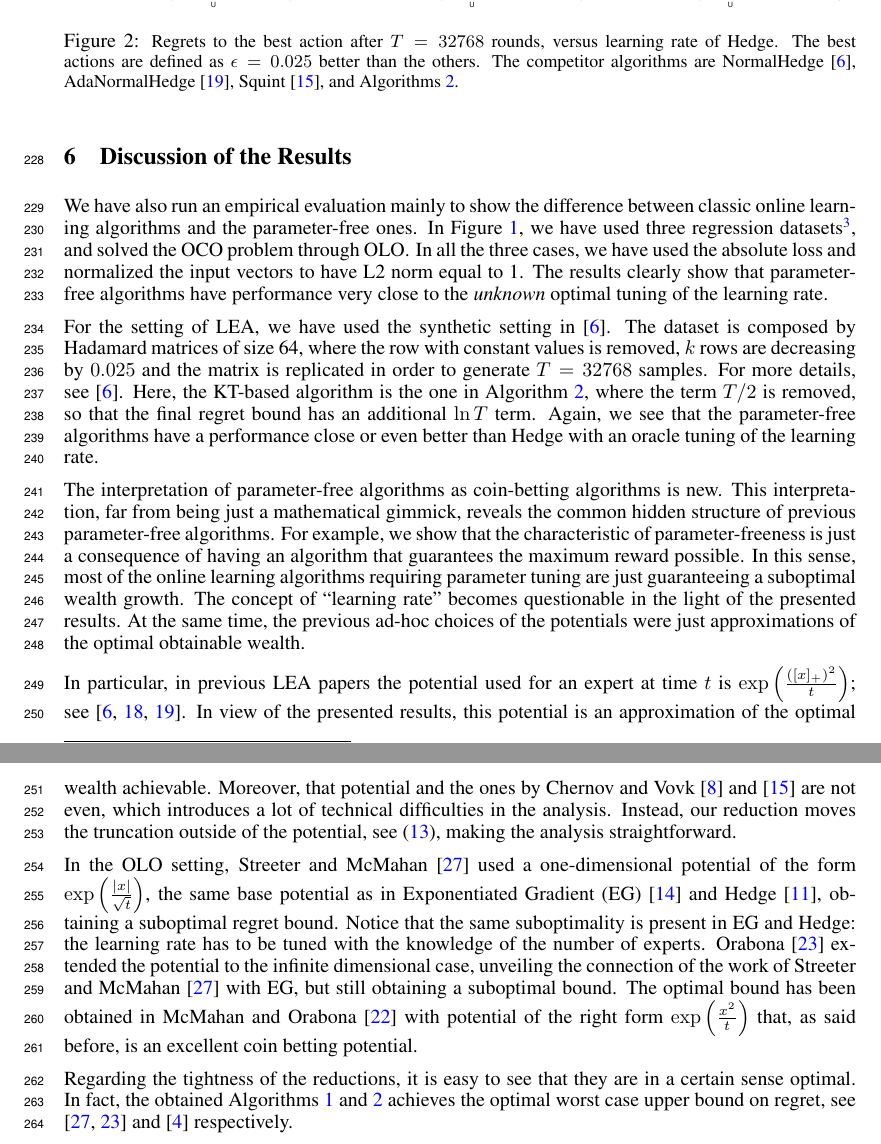
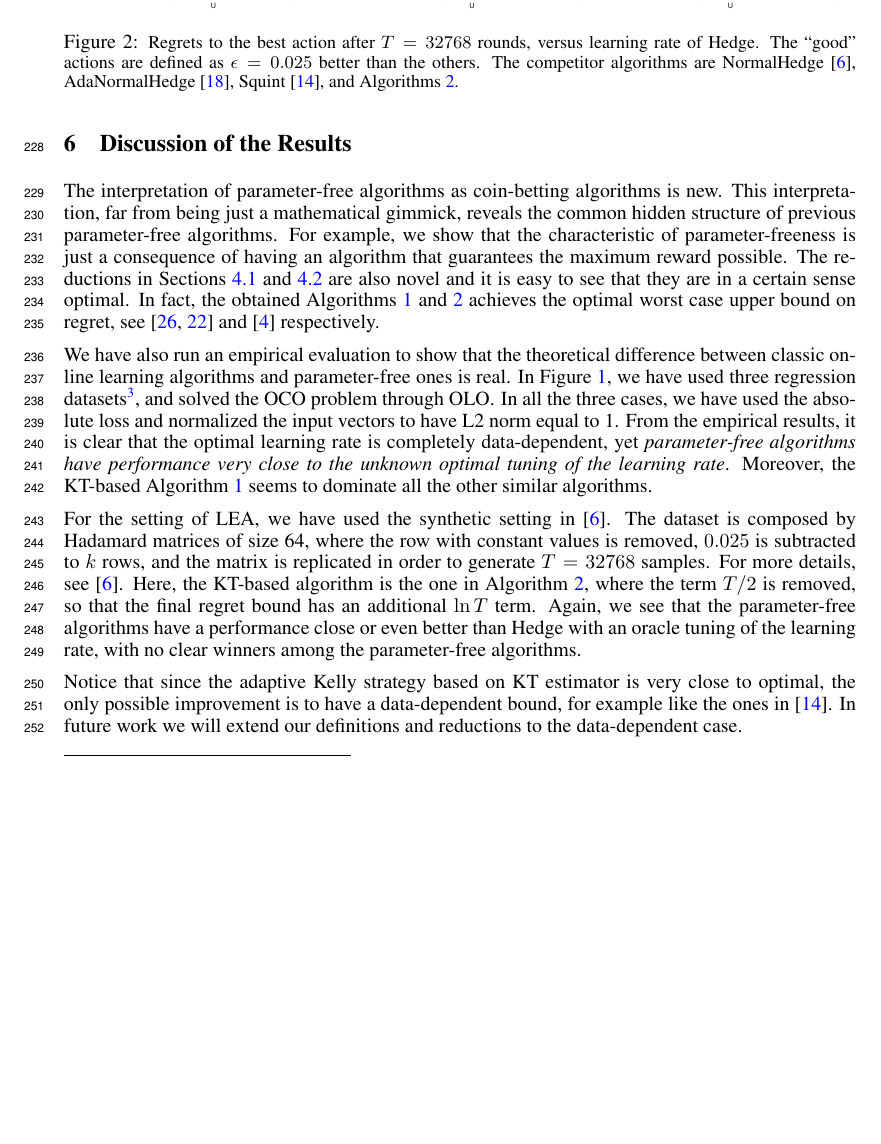
Before and after one commit to DavidPal/coin-betting-and-online-learning, a LaTeX paper (NIPS-2016-submission/main.tex, which reads NIPS-2016-submission/discussion.tex): two parts of pages 8 and 9 of 19 before the commit and part of page 8 of 18 after it, the two joined at a grey line, cut so that both start at the same text, the shorter picture padded with empty space. Compiled offline with pdfLaTeX.

Commit message:
main changes in discussion.tex

```diff
--- a/NIPS-2016-submission/discussion.tex
+++ b/NIPS-2016-submission/discussion.tex
@@ -8,73 +8,95 @@
 \subfigure{\includegraphics[width=0.32\textwidth]{figs/cadata_kt-crop.pdf}}
 \caption{\footnotesize{Total loss versus parameter of \ac{OGD}, compared with parameter-free algorithms DFEG~\cite{Orabona-2013}, Adaptive Normal~\cite{McMahan-Orabona-2014}, PiSTOL~\cite{Orabona-2014} and Algorithm~\ref{algorithm:kt-hilbert-space-olo}.}}
 \label{fig:exp_olo}
-\end{center}
 \end{figure}
 
 \begin{figure}[t]
-\begin{center}
+\centering
 \subfigure{\includegraphics[width=0.32\textwidth]{figs/fig1-crop.pdf}}
 \subfigure{\includegraphics[width=0.32\textwidth]{figs/fig2-crop.pdf}}
 \subfigure{\includegraphics[width=0.32\textwidth]{figs/fig3-crop.pdf}}
-\caption{\footnotesize{Regrets to the best action after $T = 32768$ rounds, versus learning rate of Hedge. The best actions are defined as $\epsilon=0.025$ better than the others. The competitor algorithms are NormalHedge~\cite{Chaudhuri-Freund-Hsu-2009}, AdaNormalHedge~\cite{Luo-Schapire-2015}, Squint~\cite{Koolen-van-Erven-2015}, and Algorithms~\ref{algorithm:kt-experts}.}}
+\caption{\footnotesize{Regrets to the best action after $T = 32768$ rounds, versus learning rate of Hedge. The ``good'' actions are defined as $\epsilon=0.025$ better than the others. The competitor algorithms are NormalHedge~\cite{Chaudhuri-Freund-Hsu-2009}, AdaNormalHedge~\cite{Luo-Schapire-2015}, Squint~\cite{Koolen-van-Erven-2015}, and Algorithms~\ref{algorithm:kt-experts}.}}
 \label{fig:exp_lea}
-\end{center}
 \end{figure}
 
-We have also run an empirical evaluation mainly to show the difference between
-classic online learning algorithms and the parameter-free ones. In
+The interpretation of parameter-free algorithms as coin-betting algorithms is
+new. This interpretation, far from being just a mathematical gimmick, reveals
+the common hidden structure of previous parameter-free algorithms. For example,
+we show that the characteristic of parameter-freeness is just a consequence of
+having an algorithm that guarantees the maximum reward possible.
+%In this
+%sense, most of the online learning algorithms requiring parameter tuning are
+%just guaranteeing a suboptimal wealth growth.
+%The concept of ``learning rate''
+%becomes questionable in the light of the presented results.
+%At the same time,
+%some of the previous ad-hoc choices of the potentials were just approximations of the
+%optimal obtainable wealth, see Section~\ref{section:coin-betting-potentials}.
+The reductions in Sections~\ref{section:reduction_hilbert} and~\ref{section:reduction-experts} are also novel and it is easy to see that they are in a
+certain sense optimal. In fact, the obtained
+Algorithms~\ref{algorithm:kt-hilbert-space-olo} and~\ref{algorithm:kt-experts}
+achieves the optimal worst case upper bound on regret, see \cite{Streeter-McMahan-2012,Orabona-2013}
+and \cite{Cesa-Bianchi-Lugosi-2006} respectively.
+
+We have also run an empirical evaluation to show that the theoretical difference between
+classic online learning algorithms and parameter-free ones is real. In
 Figure~\ref{fig:exp_olo}, we have used three regression
 datasets\footnote{Available at
 \url{https://www.csie.ntu.edu.tw/~cjlin/libsvmtools/datasets/}.}, and solved
 the \ac{OCO} problem through \ac{OLO}. In all the three cases, we have used the
-absolute loss and normalized the input vectors to have L2 norm equal to 1. The
-results clearly show that parameter-free algorithms have performance very close
-to the \emph{unknown} optimal tuning of the learning rate.
+absolute loss and normalized the input vectors to have L2 norm equal to 1. From the empirical results, it is clear that the optimal learning rate is completely data-dependent, yet \emph{parameter-free algorithms have performance very close
+to the unknown optimal tuning of the learning rate}. Moreover, the KT-based Algorithm~\ref{algorithm:kt-hilbert-space-olo} seems to dominate all the other similar algorithms.
 
 For the setting of \ac{LEA}, we have used the synthetic setting
 in~\cite{Chaudhuri-Freund-Hsu-2009}. The dataset is composed by Hadamard
-matrices of size 64, where the row with constant values is removed, $k$ rows
-are decreasing by $0.025$ and the matrix is replicated in order to generate
+matrices of size 64, where the row with constant values is removed, $0.025$ is subtracted to $k$ rows, and the matrix is replicated in order to generate
 $T=32768$ samples. For more details, see~\cite{Chaudhuri-Freund-Hsu-2009}.
 Here, the KT-based algorithm is the one in
 Algorithm~\ref{algorithm:kt-experts}, where the term $T/2$ is removed, so that
 the final regret bound has an additional $\ln T$ term.  Again, we see that the
 parameter-free algorithms have a performance close or even better than Hedge
-with an oracle tuning of the learning rate.
+with an oracle tuning of the learning rate, with no clear winners among the parameter-free algorithms.
 
-The interpretation of parameter-free algorithms as coin-betting algorithms is
-new. This interpretation, far from being just a mathematical gimmick, reveals
-the common hidden structure of previous parameter-free algorithms. For example,
-we show that the characteristic of parameter-freeness is just a consequence of
-having an algorithm that guarantees the maximum reward possible.  In this
-sense, most of the online learning algorithms requiring parameter tuning are
-just guaranteeing a suboptimal wealth growth. The concept of ``learning rate''
-becomes questionable in the light of the presented results.  At the same time,
-the previous ad-hoc choices of the potentials were just approximations of the
-optimal obtainable wealth.
+Notice that since the adaptive Kelly strategy based on
+KT estimator is very close to optimal, the only possible improvement is to
+have a data-dependent bound, for example like the ones
+in~\cite{Koolen-van-Erven-2015}.  In future work we will extend our definitions
+and reductions to the data-dependent case.
+% For example, it
+% is an easy exercise to show that a potential of the form $\exp
+% \left(\frac{x^2}{1+\sum_{i=1}^{t-1} \norm{g_{i}}}\right)$ is an excellent coin
+% betting potential. Through our reductions, such potential would recover at the
+% same time the bounds in \citet{Luo-Schapire-2015} and \citet{Orabona-2014}. It
+% is an open problem to design a coin betting potential of the form $\exp
+% \left(\frac{x^2}{1+\sum_{i=1}^{t-1} \norm{g_{i}}^2}\right)$, that would allow
+% to recover immediately the bounds in~\citet{Koolen-van-Erven-2015} and the
+% optimistic bounds for smooth losses in
+% \ac{OCO}~\citep{Srebro-Sridharan-Tewari-2010} with a parameter-free algorithm
+% (see the discussion in \citet{Orabona-2014}).
 
-In particular, in previous \ac{LEA} papers the potential used for an expert at
-time $t$ is $\exp \left(\tfrac{([x]_+)^2}{t} \right)$; see
-\citep{Chaudhuri-Freund-Hsu-2009, Luo-Schapire-2014, Luo-Schapire-2015}. In
-view of the presented results, this potential is an approximation of the
-optimal wealth achievable. Moreover, that potential and the ones
-by~\citet{Chernov-Vovk-2010} and \cite{Koolen-van-Erven-2015} are not even,
-which introduces a lot of technical difficulties in the analysis. Instead, our
-reduction moves the truncation outside of the potential, see
-\eqref{eq:gradients_experts_reduction}, making the analysis straightforward.
 
-In the \ac{OLO} setting, \citet{Streeter-McMahan-2012} used a one-dimensional
-potential of the form $\exp \left(\tfrac{|x|}{\sqrt{t}}\right)$, the same base
-potential as in \ac{EG}~\citep{Kivinen-Warmuth-1997} and
-Hedge~\cite{Freund-Schapire-1997}, obtaining a suboptimal regret bound. Notice
-that the same suboptimality is present in \ac{EG} and Hedge: the learning rate
-has to be tuned with the knowledge of the number of experts.
-\citet{Orabona-2013} extended the potential to the infinite dimensional case,
-unveiling the connection of the work of \citet{Streeter-McMahan-2012} with
-\ac{EG}, but still obtaining a suboptimal bound. The optimal bound has been
-obtained in \citet{McMahan-Orabona-2014} with potential of the right form $\exp
-\left(\frac{x^2}{t}\right)$ that, as said before, is an excellent coin betting
-potential.
+% In particular, in previous \ac{LEA} papers the potential used for an expert at
+% time $t$ is $\exp \left(\tfrac{([x]_+)^2}{t} \right)$; see
+% \citep{Chaudhuri-Freund-Hsu-2009, Luo-Schapire-2014, Luo-Schapire-2015}. In
+% view of the presented results, this potential is an approximation of the
+% optimal wealth achievable. Moreover, that potential and the ones
+% by~\citet{Chernov-Vovk-2010} and \cite{Koolen-van-Erven-2015} are not even,
+% which introduces a lot of technical difficulties in the analysis. Instead, our
+% reduction moves the truncation outside of the potential, see
+% \eqref{eq:gradients_experts_reduction}, making the analysis straightforward.
+%
+% In the \ac{OLO} setting, \citet{Streeter-McMahan-2012} used a one-dimensional
+% potential of the form $\exp \left(\tfrac{|x|}{\sqrt{t}}\right)$, the same base
+% potential as in \ac{EG}~\citep{Kivinen-Warmuth-1997} and
+% Hedge~\cite{Freund-Schapire-1997}, obtaining a suboptimal regret bound. Notice
+% that the same suboptimality is present in \ac{EG} and Hedge: the learning rate
+% has to be tuned with the knowledge of the number of experts.
+% \citet{Orabona-2013} extended the potential to the infinite dimensional case,
+% unveiling the connection of the work of \citet{Streeter-McMahan-2012} with
+% \ac{EG}, but still obtaining a suboptimal bound. The optimal bound has been
+% obtained in \citet{McMahan-Orabona-2014} with potential of the right form $\exp
+% \left(\frac{x^2}{t}\right)$ that, as said before, is an excellent coin betting
+% potential.
 
 % The obtained bounds, in Corollaries~\ref{corollary:kt-hilbert-space-olo-regret}
 % and~\ref{corollary:kt-experts-regret}, improve the previous ones and/or
@@ -111,11 +133,6 @@ potential.
 % example, the same risk guarantee of a kernel \acl{SVM} with optimal (unknown)
 % tuning of the regularizer.
 
-Regarding the tightness of the reductions, it is easy to see that they are in a
-certain sense optimal. In fact, the obtained
-Algorithms~\ref{algorithm:kt-hilbert-space-olo} and~\ref{algorithm:kt-experts}
-achieves the optimal worst case upper bound on regret, see \cite{Streeter-McMahan-2012,Orabona-2013}
-and \cite{Cesa-Bianchi-Lugosi-2006} respectively.
 % Also, the reduction in Section~\ref{section:reduction-experts}
 % implies a connection between the lower bounds for \ac{OLO} and \ac{LEA}: it is easy to derive an
 % $\Omega(\norm{u} \sqrt{T\log(1+\norm{u})})$ lower bound for \ac{OLO} over
```
Also changed, not shown: NIPS-2016-submission/introduction.tex (+1 -1 lines), NIPS-2016-submission/kt-estimator.tex (+1 -1 lines), NIPS-2016-submission/main.tex (+1 -1 lines), NIPS-2016-submission/discussion.tex (2 more changed lines).
